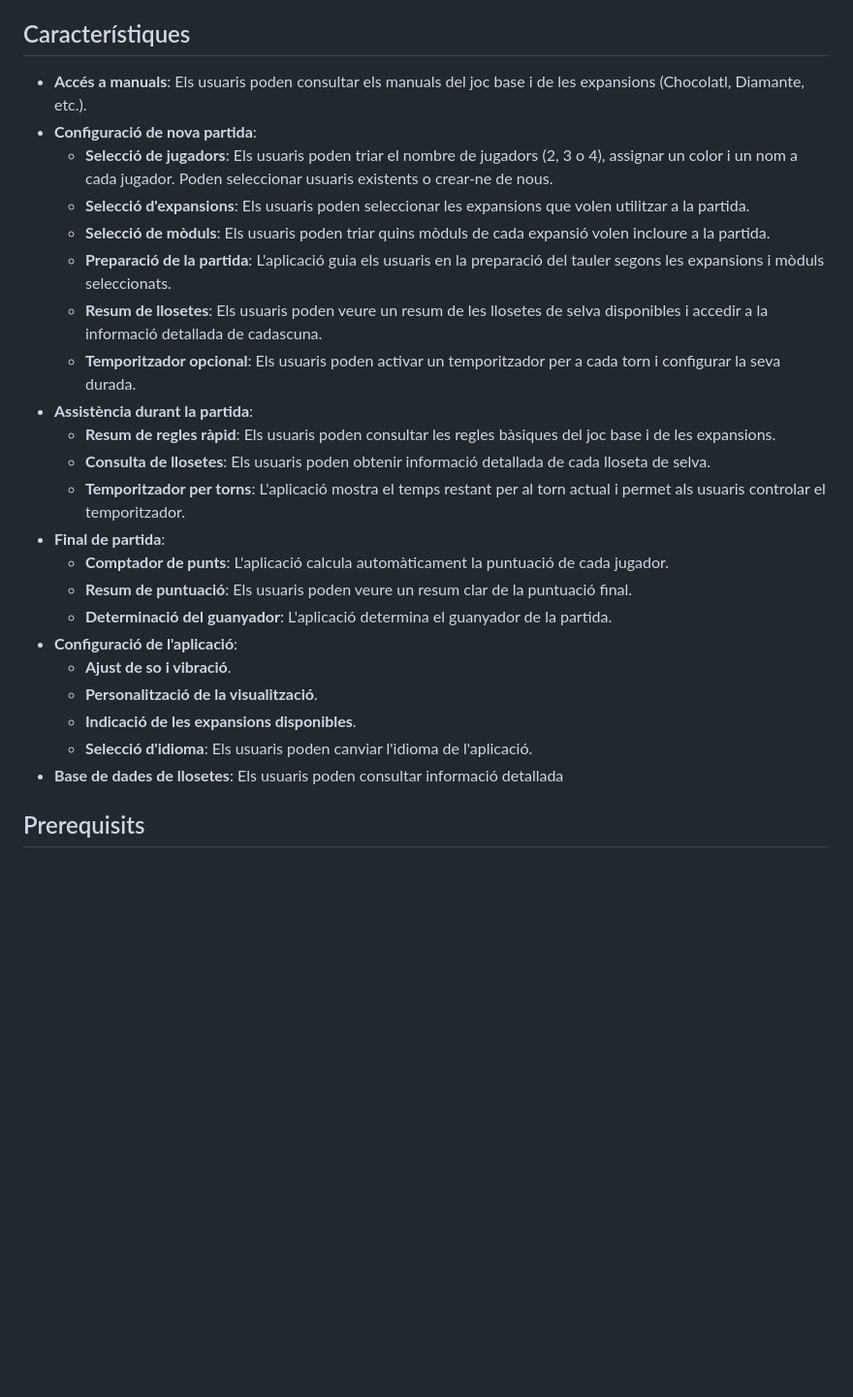
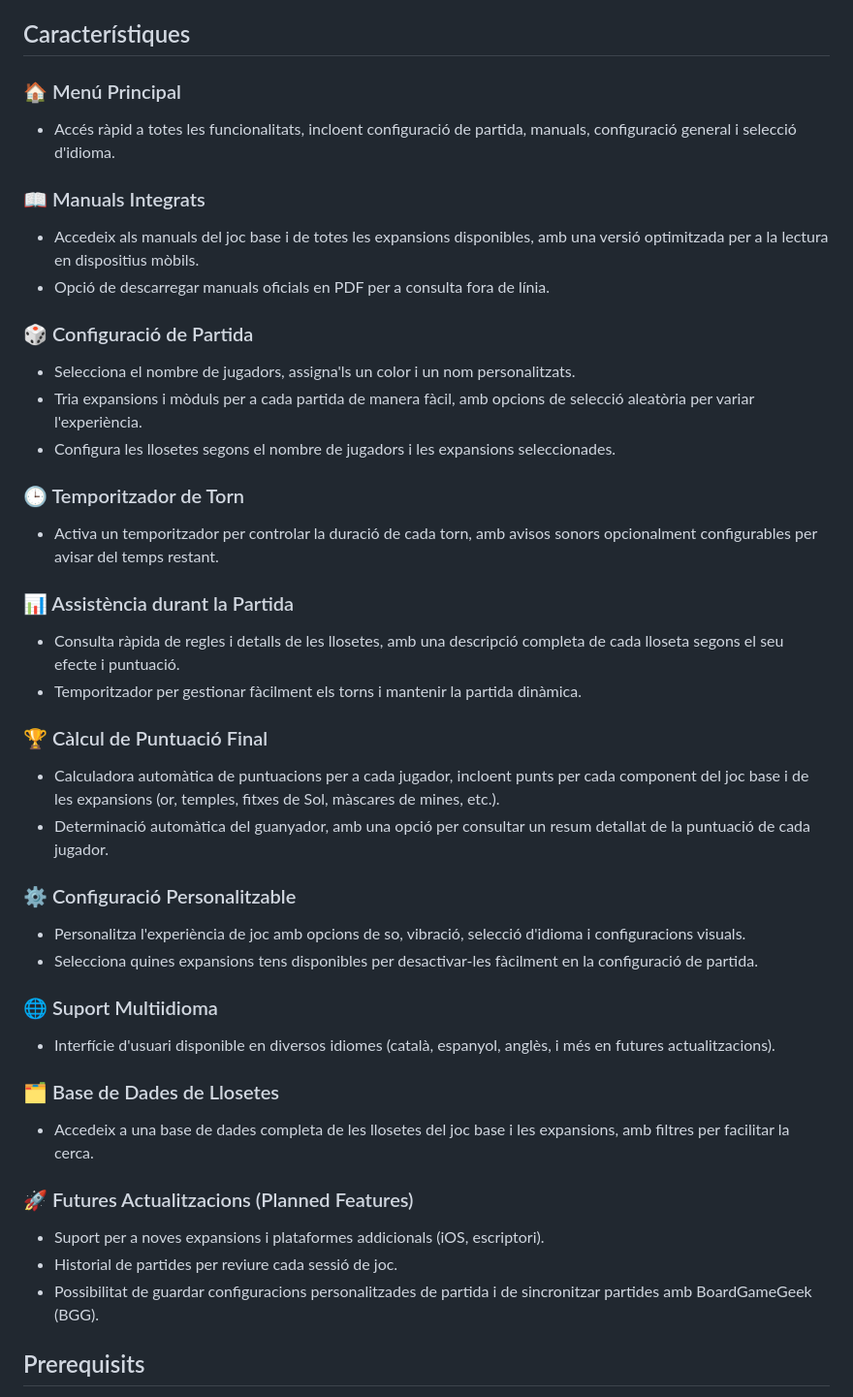
Before and after one commit to isdabenx/cacao_boardgame_helper, a Markdown page: README.md, the part around the change. Shown at 97% size. GitHub-like rendering; blank space fills up the shorter version.

Commit message:
docs: :book: restructure README to enhance clarity and detail of game features and functionalities

```diff
--- a/README.md
+++ b/README.md
@@ -10,28 +10,53 @@ Cacao Boardgame Helper és una aplicació mòbil desenvolupada amb Flutter disse
 
 ## Característiques
 
-- **Accés a manuals**: Els usuaris poden consultar els manuals del joc base i de les expansions (Chocolatl, Diamante, etc.).
-- **Configuració de nova partida**:
-  - **Selecció de jugadors**: Els usuaris poden triar el nombre de jugadors (2, 3 o 4), assignar un color i un nom a cada jugador. Poden seleccionar usuaris existents o crear-ne de nous.
-  - **Selecció d'expansions**: Els usuaris poden seleccionar les expansions que volen utilitzar a la partida.
-  - **Selecció de mòduls**: Els usuaris poden triar quins mòduls de cada expansió volen incloure a la partida.
-  - **Preparació de la partida**: L'aplicació guia els usuaris en la preparació del tauler segons les expansions i mòduls seleccionats.
-  - **Resum de llosetes**: Els usuaris poden veure un resum de les llosetes de selva disponibles i accedir a la informació detallada de cadascuna.
-  - **Temporitzador opcional**: Els usuaris poden activar un temporitzador per a cada torn i configurar la seva durada.
-- **Assistència durant la partida**:
-  - **Resum de regles ràpid**: Els usuaris poden consultar les regles bàsiques del joc base i de les expansions.
-  - **Consulta de llosetes**: Els usuaris poden obtenir informació detallada de cada lloseta de selva.
-  - **Temporitzador per torns**: L'aplicació mostra el temps restant per al torn actual i permet als usuaris controlar el temporitzador.
-- **Final de partida**:
-  - **Comptador de punts**: L'aplicació calcula automàticament la puntuació de cada jugador.
-  - **Resum de puntuació**: Els usuaris poden veure un resum clar de la puntuació final.
-  - **Determinació del guanyador**: L'aplicació determina el guanyador de la partida.
-- **Configuració de l'aplicació**:
-  - **Ajust de so i vibració**.
-  - **Personalització de la visualització**.
-  - **Indicació de les expansions disponibles**.
-  - **Selecció d'idioma**: Els usuaris poden canviar l'idioma de l'aplicació.
-- **Base de dades de llosetes**: Els usuaris poden consultar informació detallada
+### 🏠 Menú Principal
+
+- Accés ràpid a totes les funcionalitats, incloent configuració de partida, manuals, configuració general i selecció d'idioma.
+
+### 📖 Manuals Integrats
+
+- Accedeix als manuals del joc base i de totes les expansions disponibles, amb una versió optimitzada per a la lectura en dispositius mòbils.
+- Opció de descarregar manuals oficials en PDF per a consulta fora de línia.
+
+### 🎲 Configuració de Partida
+
+- Selecciona el nombre de jugadors, assigna'ls un color i un nom personalitzats.
+- Tria expansions i mòduls per a cada partida de manera fàcil, amb opcions de selecció aleatòria per variar l'experiència.
+- Configura les llosetes segons el nombre de jugadors i les expansions seleccionades.
+
+### 🕒 Temporitzador de Torn
+
+- Activa un temporitzador per controlar la duració de cada torn, amb avisos sonors opcionalment configurables per avisar del temps restant.
+
+### 📊 Assistència durant la Partida
+
+- Consulta ràpida de regles i detalls de les llosetes, amb una descripció completa de cada lloseta segons el seu efecte i puntuació.
+- Temporitzador per gestionar fàcilment els torns i mantenir la partida dinàmica.
+
+### 🏆 Càlcul de Puntuació Final
+
+- Calculadora automàtica de puntuacions per a cada jugador, incloent punts per cada component del joc base i de les expansions (or, temples, fitxes de Sol, màscares de mines, etc.).
+- Determinació automàtica del guanyador, amb una opció per consultar un resum detallat de la puntuació de cada jugador.
+
+### ⚙️ Configuració Personalitzable
+
+- Personalitza l'experiència de joc amb opcions de so, vibració, selecció d'idioma i configuracions visuals.
+- Selecciona quines expansions tens disponibles per desactivar-les fàcilment en la configuració de partida.
+
+### 🌐 Suport Multiidioma
+
+- Interfície d'usuari disponible en diversos idiomes (català, espanyol, anglès, i més en futures actualitzacions).
+
+### 🗂 Base de Dades de Llosetes
+
+- Accedeix a una base de dades completa de les llosetes del joc base i les expansions, amb filtres per facilitar la cerca.
+
+### 🚀 Futures Actualitzacions (Planned Features)
+
+- Suport per a noves expansions i plataformes addicionals (iOS, escriptori).
+- Historial de partides per reviure cada sessió de joc.
+- Possibilitat de guardar configuracions personalitzades de partida i de sincronitzar partides amb BoardGameGeek (BGG).
 
 ## Prerequisits
 
```
